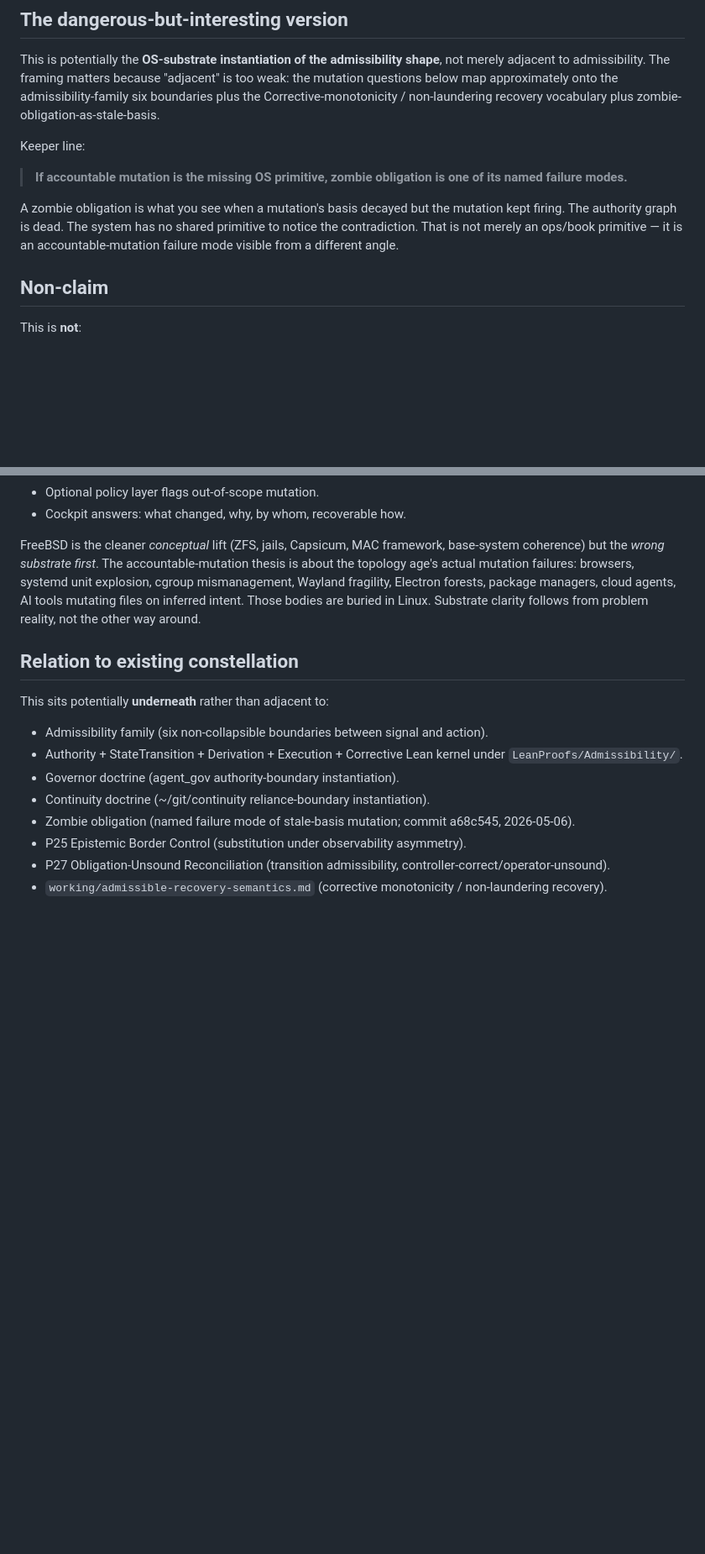
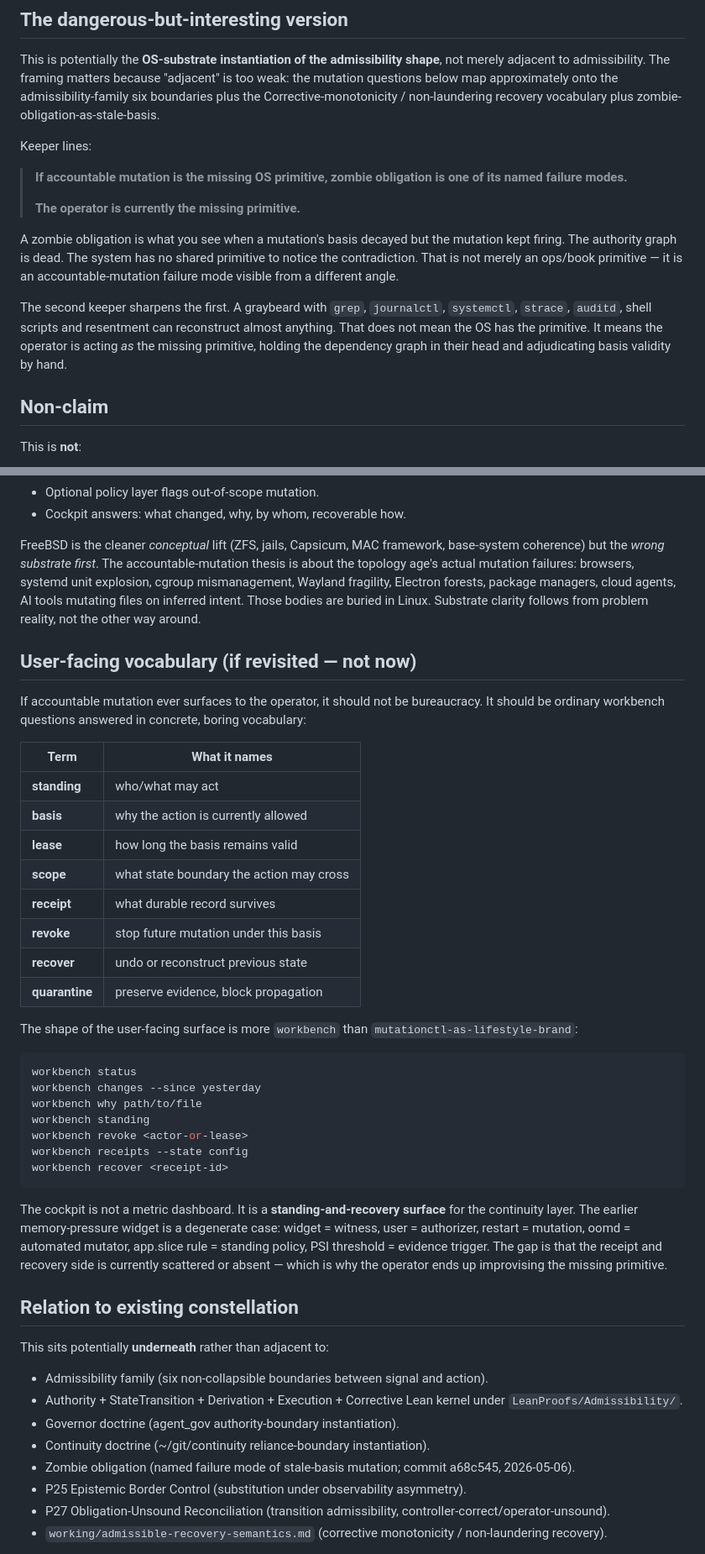
Before and after one commit to unpingable/papers, a Markdown page: working/accountable-mutation-os-layer.md, 2 parts joined by grey strips. Shown at 84% size. Rendered like a GitHub page; blank space fills up the shorter version.

````diff
--- a/working/accountable-mutation-os-layer.md
+++ b/working/accountable-mutation-os-layer.md
@@ -22,11 +22,15 @@ The missing layer asks: *what kind of state is this, who is changing it, under w
 
 This is potentially the **OS-substrate instantiation of the admissibility shape**, not merely adjacent to admissibility. The framing matters because "adjacent" is too weak: the mutation questions below map approximately onto the admissibility-family six boundaries plus the Corrective-monotonicity / non-laundering recovery vocabulary plus zombie-obligation-as-stale-basis.
 
-Keeper line:
+Keeper lines:
 
 > **If accountable mutation is the missing OS primitive, zombie obligation is one of its named failure modes.**
+>
+> **The operator is currently the missing primitive.**
 
 A zombie obligation is what you see when a mutation's basis decayed but the mutation kept firing. The authority graph is dead. The system has no shared primitive to notice the contradiction. That is not merely an ops/book primitive — it is an accountable-mutation failure mode visible from a different angle.
+
+The second keeper sharpens the first. A graybeard with `grep`, `journalctl`, `systemctl`, `strace`, `auditd`, shell scripts and resentment can reconstruct almost anything. That does not mean the OS has the primitive. It means the operator is acting *as* the missing primitive, holding the dependency graph in their head and adjudicating basis validity by hand.
 
 ## Non-claim
 
@@ -117,6 +145,35 @@ Start workspace-scoped on Linux, where the failure evidence lives:
 
 FreeBSD is the cleaner *conceptual* lift (ZFS, jails, Capsicum, MAC framework, base-system coherence) but the *wrong substrate first*. The accountable-mutation thesis is about the topology age's actual mutation failures: browsers, systemd unit explosion, cgroup mismanagement, Wayland fragility, Electron forests, package managers, cloud agents, AI tools mutating files on inferred intent. Those bodies are buried in Linux. Substrate clarity follows from problem reality, not the other way around.
 
+## User-facing vocabulary (if revisited — not now)
+
+If accountable mutation ever surfaces to the operator, it should not be bureaucracy. It should be ordinary workbench questions answered in concrete, boring vocabulary:
+
+| Term | What it names |
+| --- | --- |
+| **standing** | who/what may act |
+| **basis** | why the action is currently allowed |
+| **lease** | how long the basis remains valid |
+| **scope** | what state boundary the action may cross |
+| **receipt** | what durable record survives |
+| **revoke** | stop future mutation under this basis |
+| **recover** | undo or reconstruct previous state |
+| **quarantine** | preserve evidence, block propagation |
+
+The shape of the user-facing surface is more `workbench` than `mutationctl-as-lifestyle-brand`:
+
+```sh
+workbench status
+workbench changes --since yesterday
+workbench why path/to/file
+workbench standing
+workbench revoke <actor-or-lease>
+workbench receipts --state config
+workbench recover <receipt-id>
+```
+
+The cockpit is not a metric dashboard. It is a **standing-and-recovery surface** for the continuity layer. The earlier memory-pressure widget is a degenerate case: widget = witness, user = authorizer, restart = mutation, oomd = automated mutator, app.slice rule = standing policy, PSI threshold = evidence trigger. The gap is that the receipt and recovery side is currently scattered or absent — which is why the operator ends up improvising the missing primitive.
+
 ## Relation to existing constellation
 
 This sits potentially **underneath** rather than adjacent to:
````
Also changed, not shown: other parts of working/accountable-mutation-os-layer.md (+26 -2 lines).
